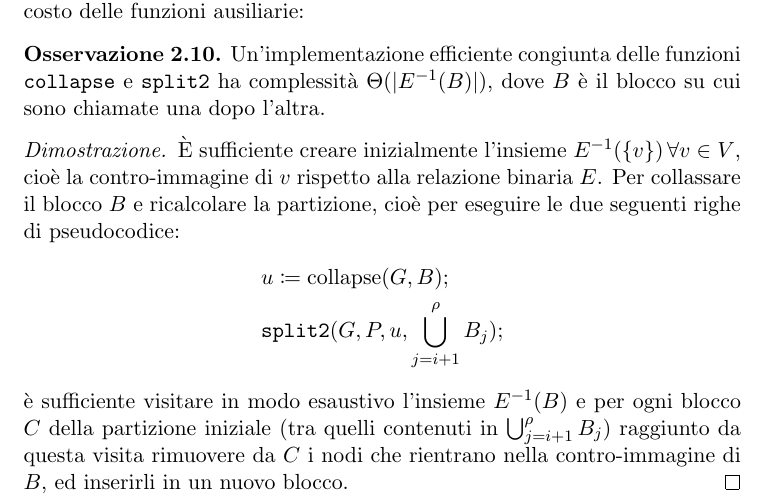
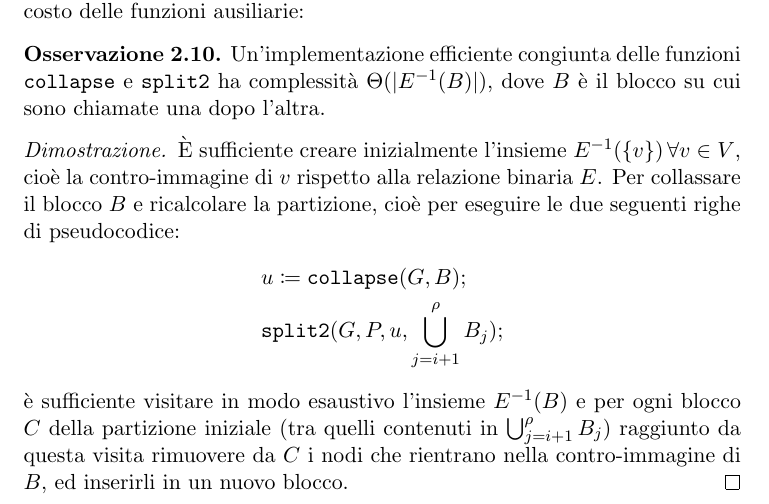
Before and after one commit to fandreuz/bsc-thesis, a LaTeX document (document.tex, which reads sezione2/dovier_piazza_policriti/file.tex): part of page 54 of 81, cut so that both start at the same text. Compiled offline with pdfLaTeX.

Commit message:
fix collapse no funcname

```diff
--- a/sezione2/dovier_piazza_policriti/file.tex
+++ b/sezione2/dovier_piazza_policriti/file.tex
@@ -337,7 +337,7 @@ Quest'ultimo risultato dimostra chiaramente la correttezza dell'algoritmo di Dov
 \begin{proof2}
     \accente sufficiente creare inizialmente l'insieme $E^{-1}(\{v\}) \, \forall v \in V$, cioè la contro-immagine di $v$ rispetto alla relazione binaria $E$. Per collassare il blocco $B$ e ricalcolare la partizione, cioè per eseguire le due seguenti righe di pseudocodice:
     \begin{align*}
-        &u \coloneqq \textup{collapse}(G,B);\\
+        &u \coloneqq \funcname{collapse}(G,B);\\
         &\funcname{split2}(G, P, u, \bigcup_{j=i+1}^\rho B_j);
     \end{align*}
     è sufficiente visitare in modo esaustivo l'insieme $E^{-1}(B)$ e per ogni blocco $C$ della partizione iniziale (tra quelli contenuti in $\bigcup_{j=i+1}^\rho B_j$) raggiunto da questa visita rimuovere da $C$ i nodi che rientrano nella contro-immagine di $B$, ed inserirli in un nuovo blocco.
```
Also changed, not shown: slides/outline.md (+0 -4 lines).
